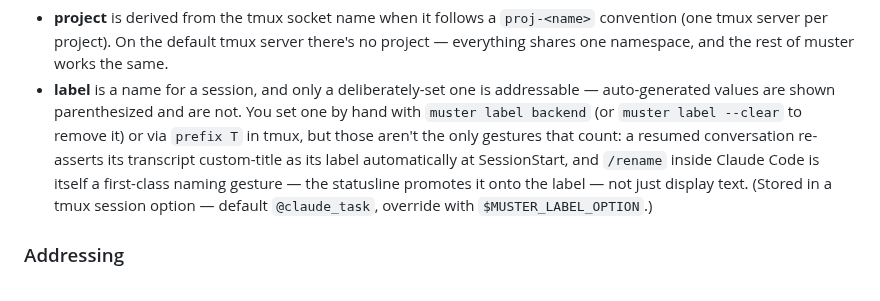
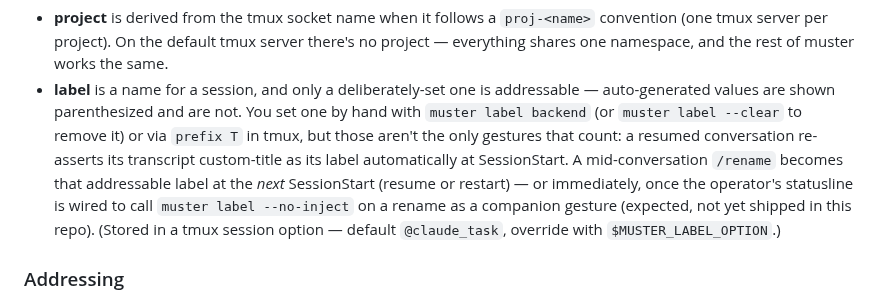
Before and after one commit to schuettc/muster, a Markdown page: README.md, the part around the change. Drawn GitHub-style.

Commit message:
docs: hedge /rename-promotion claim — statusline half is dotfiles, not shipped here
Review found SKILL.md and README.md stating in present tense that /rename
is promoted onto the label by "the statusline" — that half lives in the
operator's dotfiles repo and hasn't shipped. Reword both to state what
muster's SessionStart hook actually does (re-project the transcript
custom-title at start/resume, so a mid-conversation /rename becomes the
addressable name at the next start) and frame live promotion as the
companion gesture the statusline is expected to add via `muster label
--no-inject`, not current behavior.

```diff
--- a/README.md
+++ b/README.md
@@ -180,9 +180,11 @@ auto-submit; other values are typed without submitting).
   You set one by hand with `muster label backend` (or `muster label --clear`
   to remove it) or via `prefix T` in tmux, but those aren't the only
   gestures that count: a resumed conversation re-asserts its transcript
-  custom-title as its label automatically at SessionStart, and `/rename`
-  inside Claude Code is itself a first-class naming gesture — the statusline
-  promotes it onto the label — not just display text.
+  custom-title as its label automatically at SessionStart. A mid-conversation
+  `/rename` becomes that addressable label at the *next* SessionStart (resume
+  or restart) — or immediately, once the operator's statusline is wired to
+  call `muster label --no-inject` on a rename as a companion gesture
+  (expected, not yet shipped in this repo).
   (Stored in a tmux session option — default `@claude_task`, override with
   `$MUSTER_LABEL_OPTION`.)
 
```
Also changed, not shown: 1 other file.
